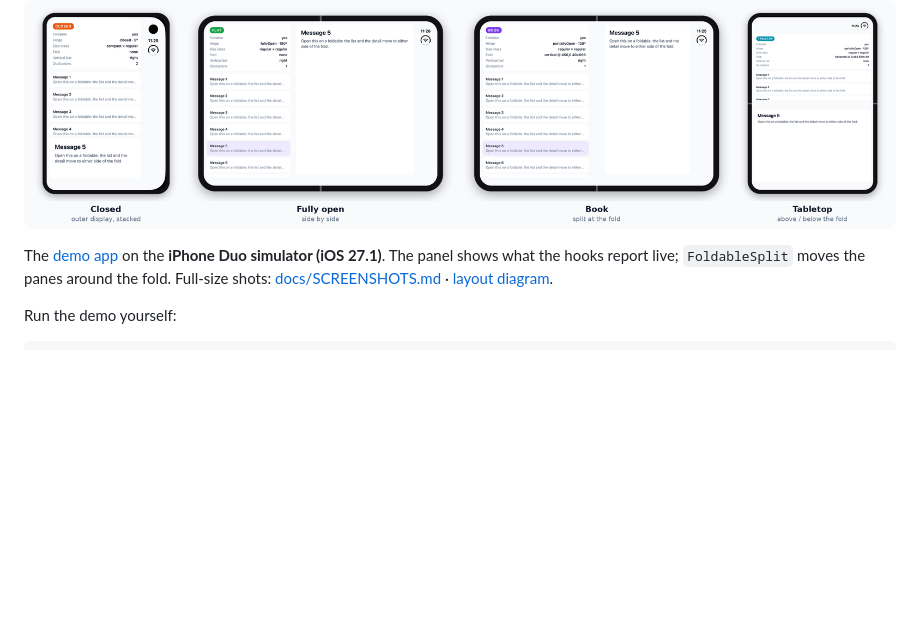
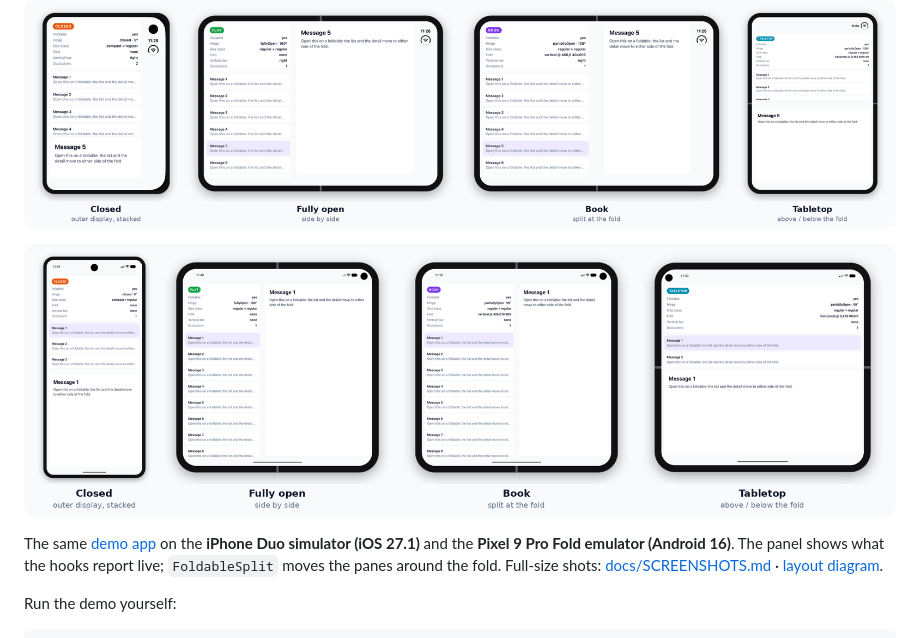
Before and after one commit to aravi365/react-native-foldable-kit, a Markdown page: README.md, the part around the change. GitHub-like rendering; pictures changed too: docs/screenshots/android-hero.png (added); blank space fills up the shorter version.

Commit message:
Add framed Pixel 9 Pro Fold screenshots

```diff
--- a/README.md
+++ b/README.md
@@ -13,7 +13,9 @@
 
 ![The demo app on the iPhone Duo simulator (iOS 27.1): closed, fully open, book and tabletop](https://raw.githubusercontent.com/aravi365/react-native-foldable-kit/main/docs/screenshots/ios-hero.png)
 
-The [demo app](./example/App.tsx) on the **iPhone Duo simulator (iOS 27.1)**. The panel shows what the hooks report live; `FoldableSplit` moves the panes around the fold. Full-size shots: [docs/SCREENSHOTS.md](./docs/SCREENSHOTS.md) · [layout diagram](./docs/layouts.png).
+![The demo app on the Pixel 9 Pro Fold emulator (Android 16): closed, fully open, book and tabletop](https://raw.githubusercontent.com/aravi365/react-native-foldable-kit/main/docs/screenshots/android-hero.png)
+
+The same [demo app](./example/App.tsx) on the **iPhone Duo simulator (iOS 27.1)** and the **Pixel 9 Pro Fold emulator (Android 16)**. The panel shows what the hooks report live; `FoldableSplit` moves the panes around the fold. Full-size shots: [docs/SCREENSHOTS.md](./docs/SCREENSHOTS.md) · [layout diagram](./docs/layouts.png).
 
 Run the demo yourself:
 
```
Also changed, not shown: docs/SCREENSHOTS.md (+12 -2 lines), docs/screenshots/android-book.png (added), docs/screenshots/android-closed.png (added), docs/screenshots/android-flat.png (added), docs/screenshots/android-tabletop.png (added).
